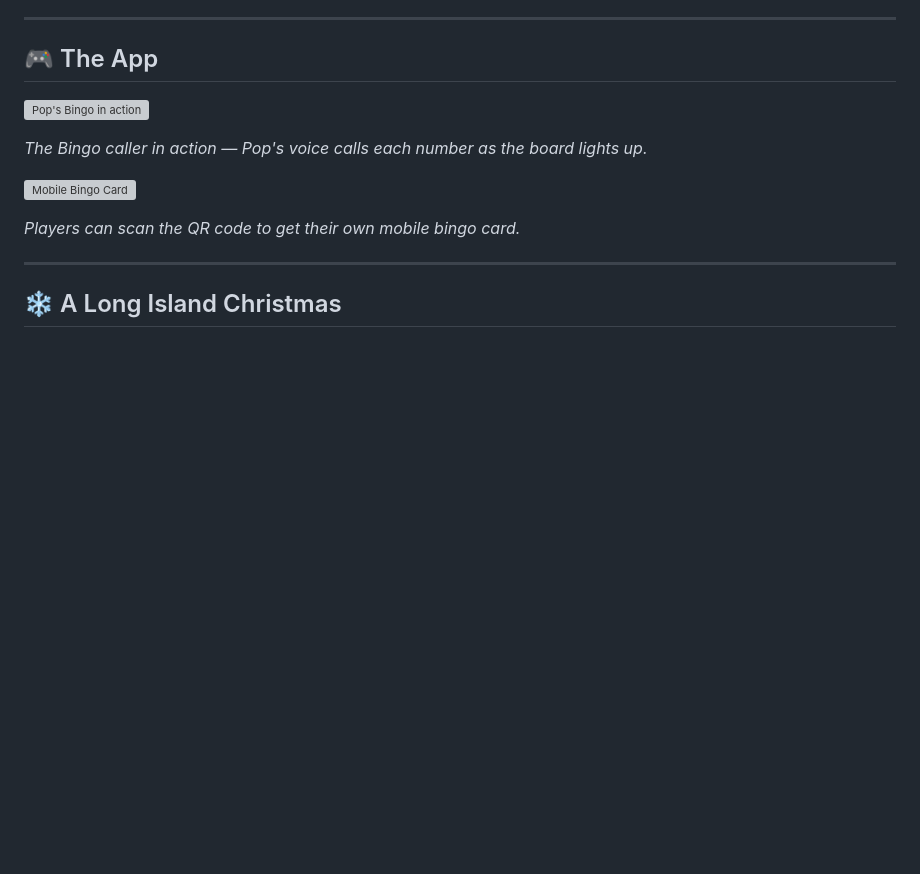
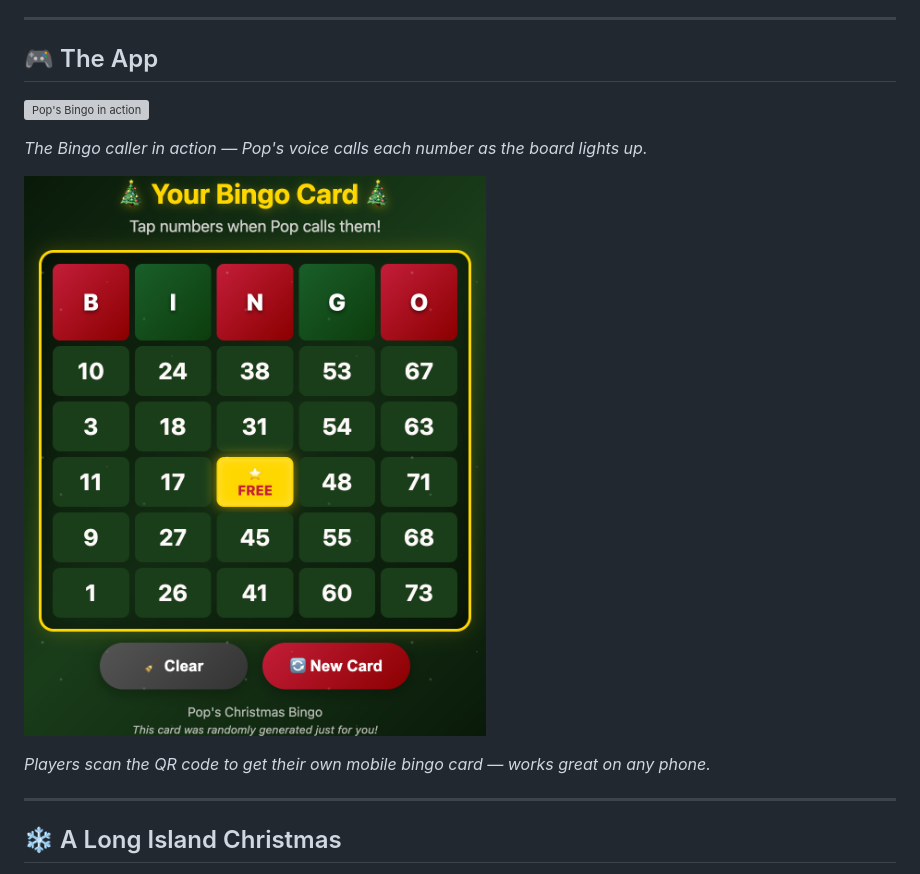
Before and after one commit to nickdnj/PopsBingo, a Markdown page: README.md, the part around the change. Rendered like a GitHub page; pictures changed too: screenshots/card-iphone.png (added); blank space fills up the shorter version; grey boxes are pictures that could not be loaded.

Commit message:
Add iPhone-sized screenshot of mobile card
Co-Authored-By: Claude Opus 4.5 <noreply@anthropic.com>

```diff
--- a/README.md
+++ b/README.md
@@ -12,9 +12,9 @@
 
 *The Bingo caller in action — Pop's voice calls each number as the board lights up.*
 
-![Mobile Bingo Card](screenshots/card.png)
+![Mobile Bingo Card on iPhone](screenshots/card-iphone.png)
 
-*Players can scan the QR code to get their own mobile bingo card.*
+*Players scan the QR code to get their own mobile bingo card — works great on any phone.*
 
 ---
 
```
